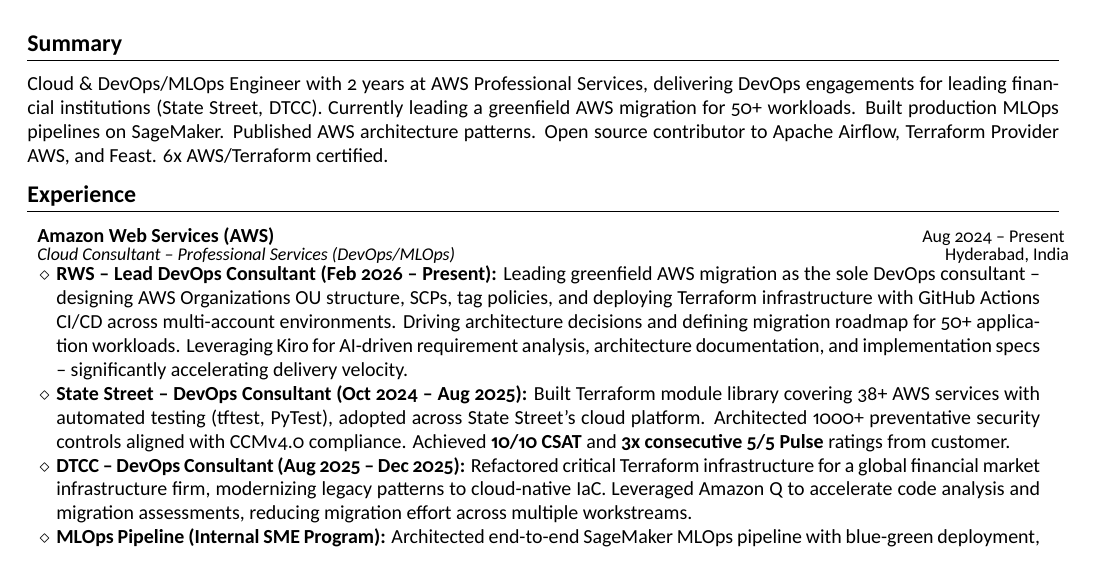
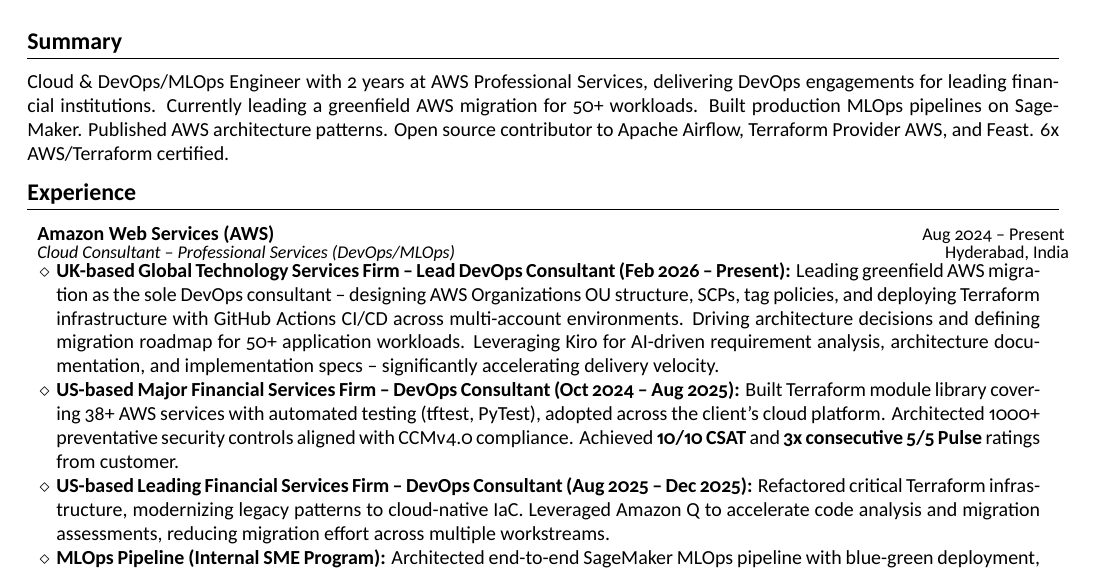
Before and after one commit to Sagargupta16/latex-resume, a LaTeX CV (resume.tex): part of page 1 of 2, cut so that both start at the same text. Compiled offline with XeLaTeX.

Commit message:
fix: anonymize client names for NDA compliance
Replace direct client names with industry descriptors to respect
consulting engagement confidentiality agreements.

```diff
--- a/resume.tex
+++ b/resume.tex
@@ -81,7 +81,7 @@
 %-----------SUMMARY-----------------
 \section{\textbf{Summary}}
 \vspace{1pt}
-\small{Cloud \& DevOps/MLOps Engineer with 2 years at AWS Professional Services, delivering DevOps engagements for leading financial institutions (State Street, DTCC). Currently leading a greenfield AWS migration for 50+ workloads. Built production MLOps pipelines on SageMaker. Published AWS architecture patterns. Open source contributor to Apache Airflow, Terraform Provider AWS, and Feast. 6x AWS/Terraform certified.}
+\small{Cloud \& DevOps/MLOps Engineer with 2 years at AWS Professional Services, delivering DevOps engagements for leading financial institutions. Currently leading a greenfield AWS migration for 50+ workloads. Built production MLOps pipelines on SageMaker. Published AWS architecture patterns. Open source contributor to Apache Airflow, Terraform Provider AWS, and Feast. 6x AWS/Terraform certified.}
 \vspace{-2mm}
 
 %-----------EXPERIENCE-----------------
@@ -91,9 +91,9 @@
 \resumeExp
 {Amazon Web Services (AWS)}{Cloud Consultant -- Professional Services (DevOps/MLOps)}{Aug 2024 -- Present}{Hyderabad, India}
 \resumeItemListStart
-    \item[$\diamond$] \textbf{RWS -- Lead DevOps Consultant (Feb 2026 -- Present):} Leading greenfield AWS migration as the sole DevOps consultant -- designing AWS Organizations OU structure, SCPs, tag policies, and deploying Terraform infrastructure with GitHub Actions CI/CD across multi-account environments. Driving architecture decisions and defining migration roadmap for 50+ application workloads. Leveraging Kiro for AI-driven requirement analysis, architecture documentation, and implementation specs -- significantly accelerating delivery velocity.
-    \item[$\diamond$] \textbf{State Street -- DevOps Consultant (Oct 2024 -- Aug 2025):} Built Terraform module library covering 38+ AWS services with automated testing (tftest, PyTest), adopted across State Street's cloud platform. Architected 1000+ preventative security controls aligned with CCMv4.0 compliance. Achieved \textbf{10/10 CSAT} and \textbf{3x consecutive 5/5 Pulse} ratings from customer.
-    \item[$\diamond$] \textbf{DTCC -- DevOps Consultant (Aug 2025 -- Dec 2025):} Refactored critical Terraform infrastructure for a global financial market infrastructure firm, modernizing legacy patterns to cloud-native IaC. Leveraged Amazon Q to accelerate code analysis and migration assessments, reducing migration effort across multiple workstreams.
+    \item[$\diamond$] \textbf{UK-based Global Technology Services Firm -- Lead DevOps Consultant (Feb 2026 -- Present):} Leading greenfield AWS migration as the sole DevOps consultant -- designing AWS Organizations OU structure, SCPs, tag policies, and deploying Terraform infrastructure with GitHub Actions CI/CD across multi-account environments. Driving architecture decisions and defining migration roadmap for 50+ application workloads. Leveraging Kiro for AI-driven requirement analysis, architecture documentation, and implementation specs -- significantly accelerating delivery velocity.
+    \item[$\diamond$] \textbf{US-based Major Financial Services Firm -- DevOps Consultant (Oct 2024 -- Aug 2025):} Built Terraform module library covering 38+ AWS services with automated testing (tftest, PyTest), adopted across the client's cloud platform. Architected 1000+ preventative security controls aligned with CCMv4.0 compliance. Achieved \textbf{10/10 CSAT} and \textbf{3x consecutive 5/5 Pulse} ratings from customer.
+    \item[$\diamond$] \textbf{US-based Leading Financial Services Firm -- DevOps Consultant (Aug 2025 -- Dec 2025):} Refactored critical Terraform infrastructure, modernizing legacy patterns to cloud-native IaC. Leveraged Amazon Q to accelerate code analysis and migration assessments, reducing migration effort across multiple workstreams.
     \item[$\diamond$] \textbf{MLOps Pipeline (Internal SME Program):} Architected end-to-end SageMaker MLOps pipeline with blue-green deployment, auto-scaling, and drift detection for medical image classification. Provisioned full infrastructure via Terraform + CodePipeline with CloudFront frontend and API Gateway + Lambda inference API.
     \item[$\diamond$] \textbf{Internal Impact:} Published APG Pattern on AWS Prescriptive Guidance. MLOps SME Program Graduate. 4x TFC Ambassador (AI/ML, NGDE, CloudOps, Agentic AI). Delivered 2 org-wide tech talks on Terraform testing and GitOps pipeline gating. Associate Speaker Certified.
 \resumeItemListEnd
```
